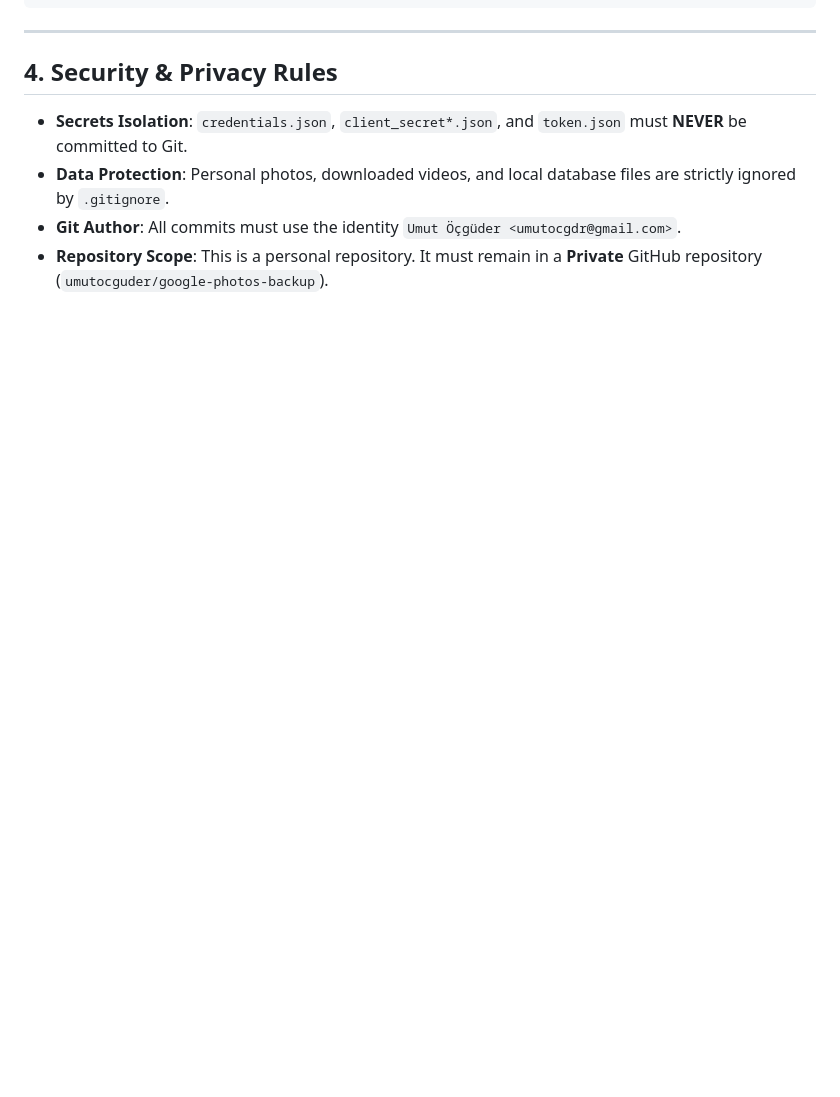
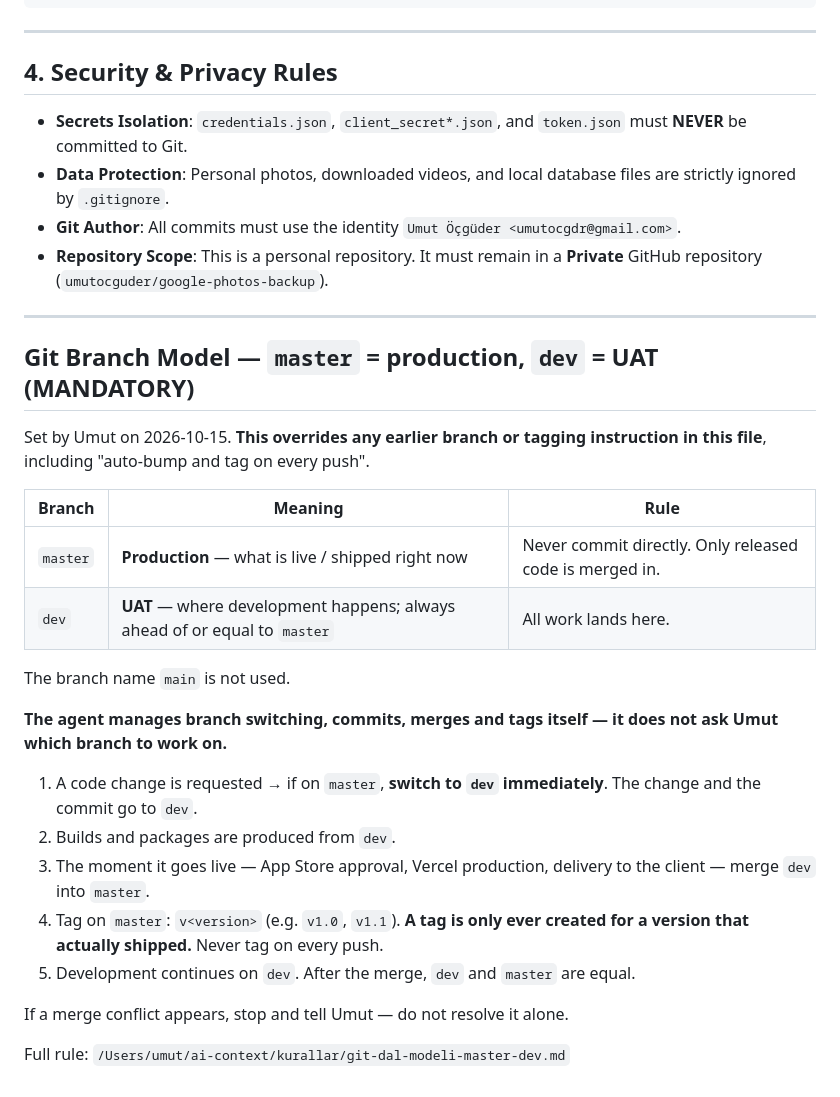
Before and after one commit to umutocguder/google-photos-backup, a Markdown page: AGENTS.md, the part around the change. GitHub-like rendering; blank space fills up the shorter version.

Commit message:
docs: master/dev dal modelini AGENTS.md'ye ekle
master = prod, dev = UAT. Dal gecisi, commit, merge ve tag ajan tarafindan
yonetilir; tag yalniz yayina cikmis surume atilir.

Co-Authored-By: Claude Opus 5 <noreply@anthropic.com>

```diff
--- a/AGENTS.md
+++ b/AGENTS.md
@@ -83,3 +83,33 @@ google-photos-backup/
 - **Data Protection**: Personal photos, downloaded videos, and local database files are strictly ignored by `.gitignore`.
 - **Git Author**: All commits must use the identity `Umut Öçgüder <umutocgdr@gmail.com>`.
 - **Repository Scope**: This is a personal repository. It must remain in a **Private** GitHub repository (`umutocguder/google-photos-backup`).
+
+---
+
+## Git Branch Model — `master` = production, `dev` = UAT  (MANDATORY)
+
+Set by Umut on 2026-10-15. **This overrides any earlier branch or tagging
+instruction in this file**, including "auto-bump and tag on every push".
+
+| Branch | Meaning | Rule |
+|---|---|---|
+| `master` | **Production** — what is live / shipped right now | Never commit directly. Only released code is merged in. |
+| `dev` | **UAT** — where development happens; always ahead of or equal to `master` | All work lands here. |
+
+The branch name `main` is not used.
+
+**The agent manages branch switching, commits, merges and tags itself — it does
+not ask Umut which branch to work on.**
+
+1. A code change is requested → if on `master`, **switch to `dev` immediately**.
+   The change and the commit go to `dev`.
+2. Builds and packages are produced from `dev`.
+3. The moment it goes live — App Store approval, Vercel production, delivery to
+   the client — merge `dev` into `master`.
+4. Tag on `master`: `v<version>` (e.g. `v1.0`, `v1.1`). **A tag is only ever
+   created for a version that actually shipped.** Never tag on every push.
+5. Development continues on `dev`. After the merge, `dev` and `master` are equal.
+
+If a merge conflict appears, stop and tell Umut — do not resolve it alone.
+
+Full rule: `/Users/umut/ai-context/kurallar/git-dal-modeli-master-dev.md`
```
